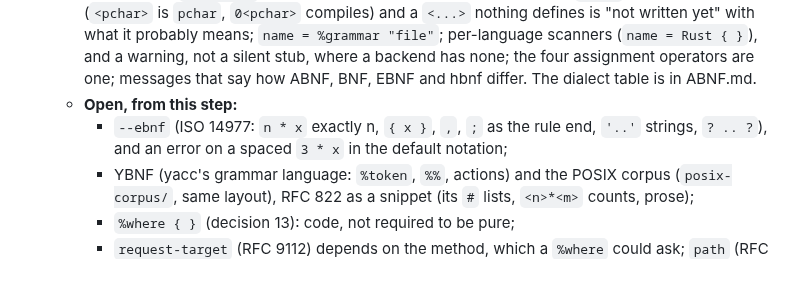
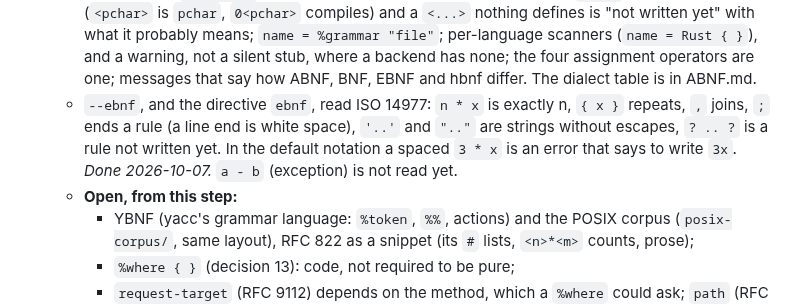
Before and after one commit to moebiusV/hbnf, a Markdown page: RFCPLAN.md, the part around the change. Drawn GitHub-style; blank space fills up the shorter version.

```diff
--- a/RFCPLAN.md
+++ b/RFCPLAN.md
@@ -928,10 +928,13 @@ should claim that before 10.
      (`name = Rust { }`), and a warning, not a silent stub, where a backend has
      none; the four assignment operators are one; messages that say how ABNF,
      BNF, EBNF and hbnf differ.  The dialect table is in ABNF.md.
+   - `--ebnf`, and the directive `ebnf`, read ISO 14977: `n * x` is exactly n,
+     `{ x }` repeats, `,` joins, `;` ends a rule (a line end is white space),
+     `'..'` and `".."` are strings without escapes, `? .. ?` is a rule not
+     written yet.  In the default notation a spaced `3 * x` is an error that
+     says to write `3x`.  *Done 2026-10-07.*  `a - b` (exception) is not read
+     yet.
    - **Open, from this step:**
-     - `--ebnf` (ISO 14977: `n * x` exactly n, `{ x }`, `,`, `;` as the rule
-       end, `'..'` strings, `? .. ?`), and an error on a spaced `3 * x` in the
-       default notation;
      - YBNF (yacc's grammar language: `%token`, `%%`, actions) and the POSIX
        corpus (`posix-corpus/`, same layout), RFC 822 as a snippet (its `#`
        lists, `<n>*<m>` counts, prose);
```
Also changed, not shown: ABNF.md (+6 -6 lines).
